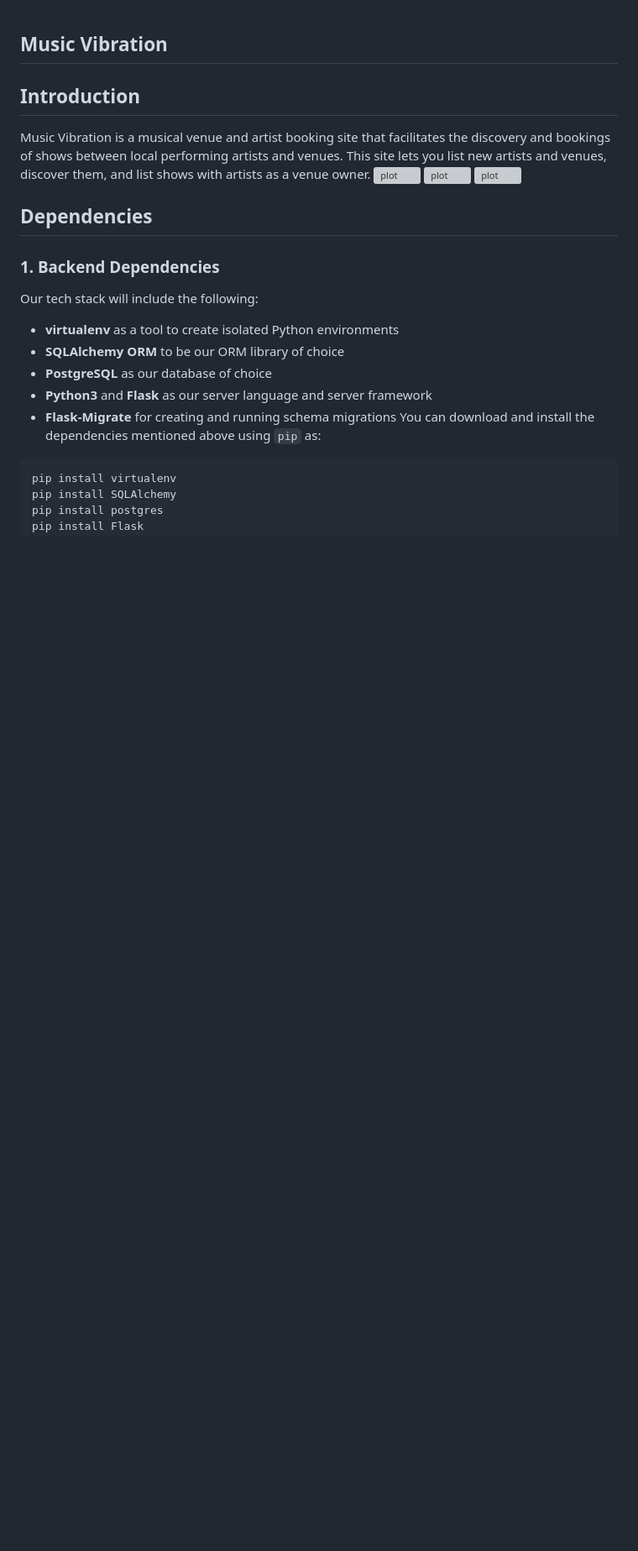
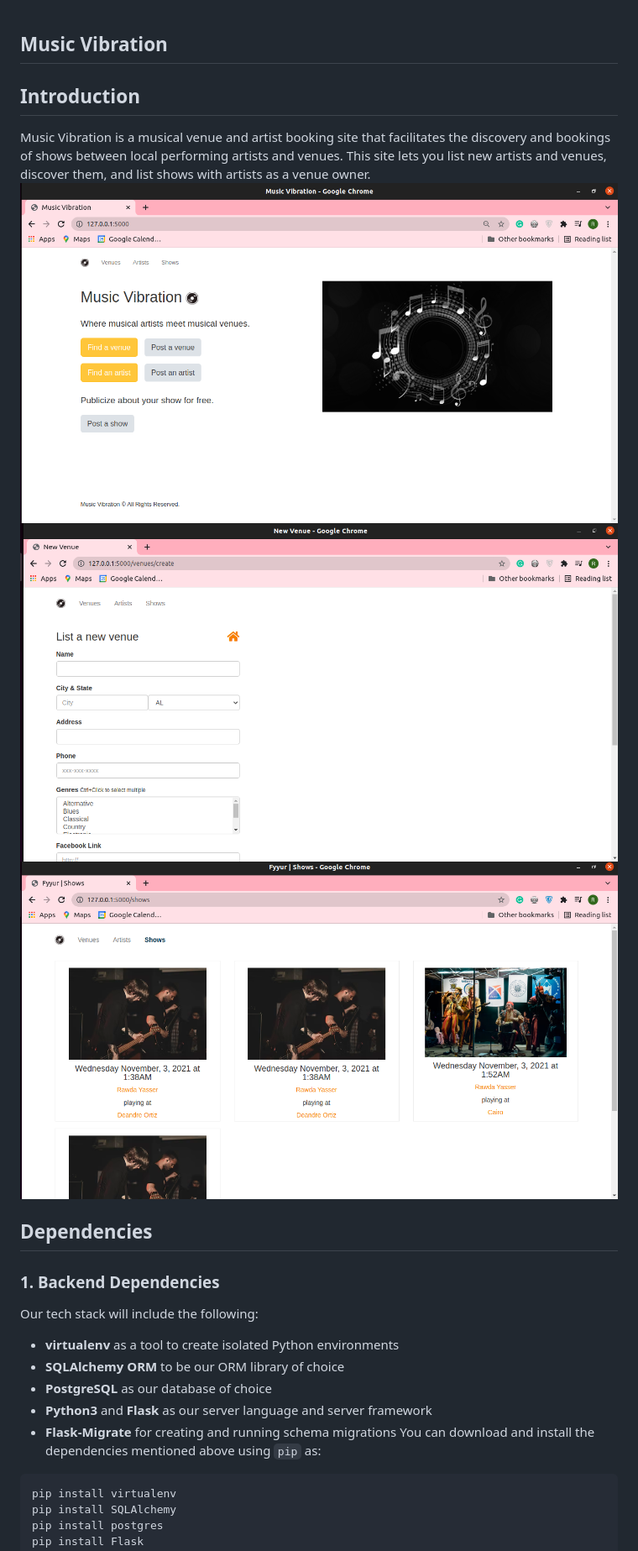
Before and after one commit to rawda-developer/music-vibration, a Markdown page: README.md, the part around the change. Shown: that part at 84% size. Drawn GitHub-style; pictures changed too: project-img/music-vibration-home.png (added), project-img/music-vibration-post-venue.png (added), project-img/music-vibration-shows.png (added); blank space fills up the shorter version; grey boxes are pictures that could not be loaded.

Commit message:
added poject images

```diff
--- a/README.md
+++ b/README.md
@@ -4,9 +4,9 @@ Music Vibration
 ## Introduction
 
 Music Vibration is a musical venue and artist booking site that facilitates the discovery and bookings of shows between local performing artists and venues. This site lets you list new artists and venues, discover them, and list shows with artists as a venue owner.
-![plot](./project-img/music-vibration-home.png)
-![plot](./project-img/music-vibration-post-venue.png)
-![plot](./project-img/music-vibration-shows.png)
+![plot](/project-img/music-vibration-home.png)
+![plot](/project-img/music-vibration-post-venue.png)
+![plot](/project-img/music-vibration-shows.png)
 ## Dependencies
 
 ### 1. Backend Dependencies
```
